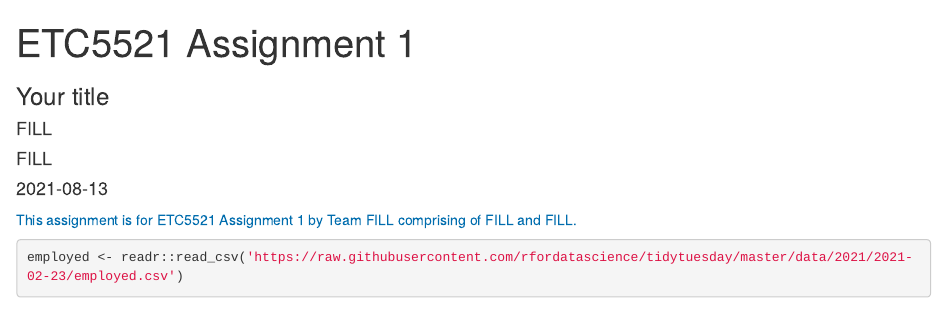
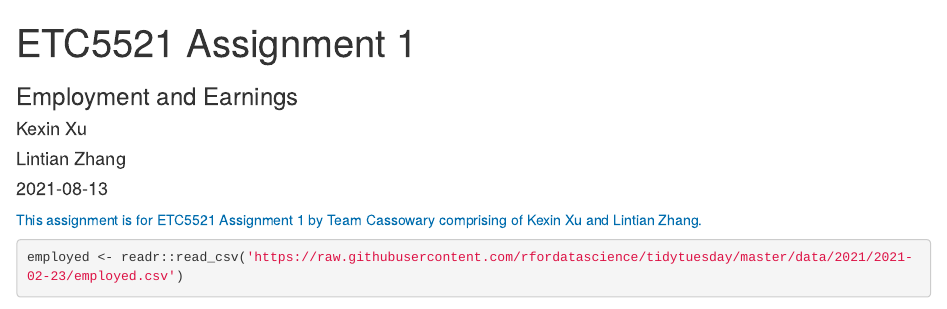
Before and after one commit to etc5521-2021/Employment-and-earning-Analysis, an R Markdown document (index.Rmd): the page in a window 1100 px wide, from its top. Rendered offline with R 4.5, knitr and Pandoc, with nearby package versions; some code elsewhere in the file could not run offline.

Commit message:
update team info

```diff
--- a/index.Rmd
+++ b/index.Rmd
@@ -1,10 +1,10 @@
 ---
 title: "ETC5521 Assignment 1"
-subtitle: "Your title"
-team: [FILL]
+subtitle: "Employment and Earnings"
+team: Cassowary
 author:
-  - [FILL]
-  - [FILL]
+  - Kexin Xu
+  - Lintian Zhang
 date: "`r Sys.Date()`"
 output:
   html_document
```
